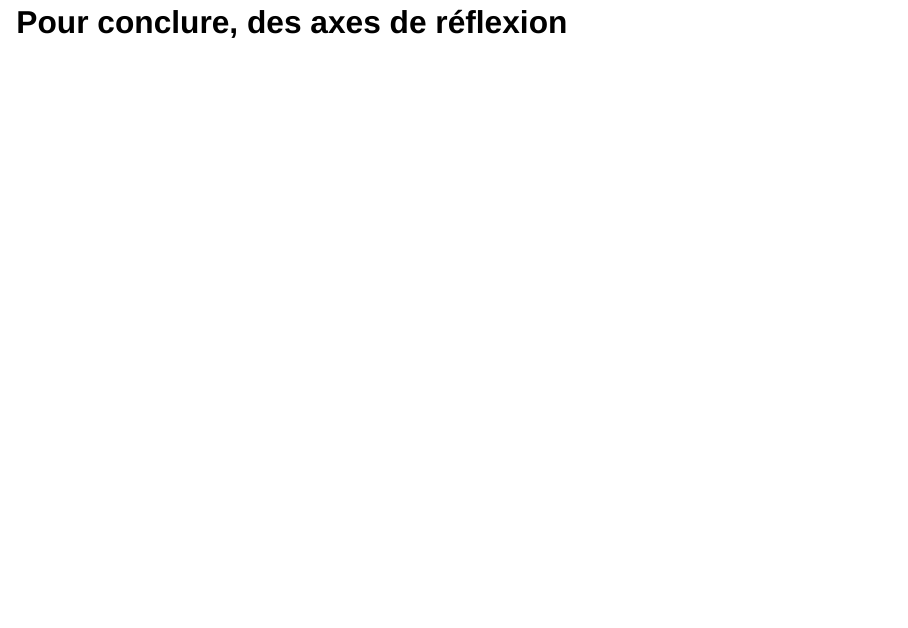
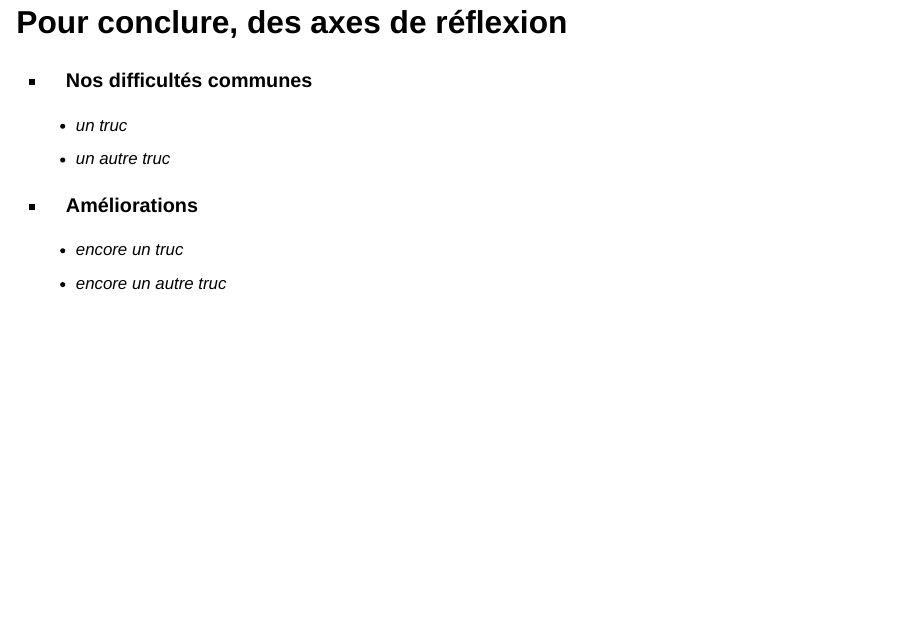
Before and after one commit to Mario-Lapi/PROJET-Pollution_en_Occitanie, a Quarto document (slides/presentation.qmd): page 15 of 15. Rendered offline with R 4.5, knitr and Pandoc in place of Quarto, with nearby package versions; drawn as Slidy slides in place of the format the file asks for; some code elsewhere in the file could not run offline.

Commit message:
maj slides

```diff
--- a/slides/presentation.qmd
+++ b/slides/presentation.qmd
@@ -530,3 +530,13 @@ Horloge_weekend(data,station)
 ::::
 
 ## Pour conclure, des axes de réflexion
+
+- **Nos difficultés communes**
+
+  - un truc
+  - un autre truc
+
+- **Améliorations**
+
+  - encore un truc
+  - encore un autre truc
```
